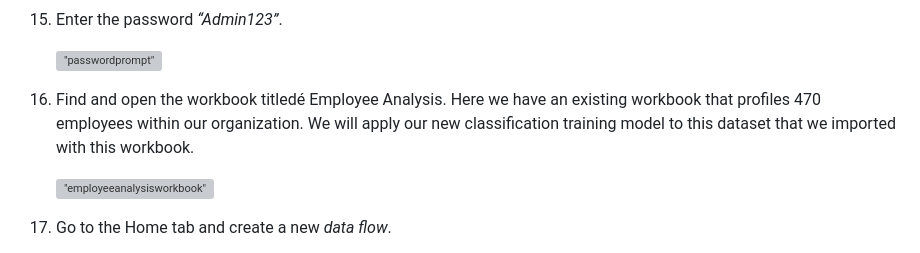
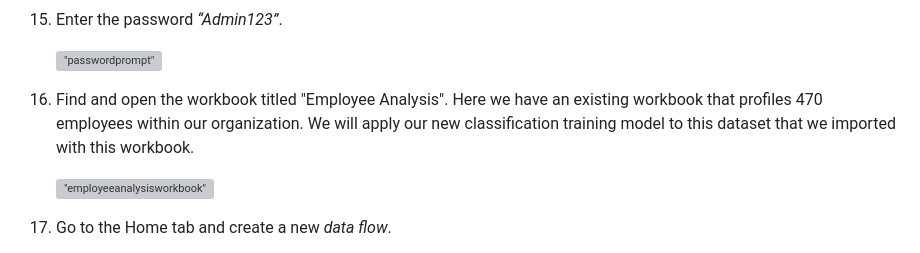
Before and after one commit to evinck/oas-english, a Markdown page: Atelier3/atelier3.md, the part around the change. Rendered like a GitHub page; grey boxes are pictures that could not be loaded.

```diff
--- a/Atelier3/atelier3.md
+++ b/Atelier3/atelier3.md
@@ -217,7 +217,7 @@ Binary classification is a technique of classifying items in a given dataset int
 
     !["passwordprompt"](3f8f2c780901c99c91eb87360641b27a.png)
 
-16. Find and open the workbook titledé Employee Analysis. Here we have an existing workbook that profiles 470 employees within our organization. We will apply our new classification training model to this dataset that we imported with this workbook.
+16. Find and open the workbook titled "Employee Analysis". Here we have an existing workbook that profiles 470 employees within our organization. We will apply our new classification training model to this dataset that we imported with this workbook.
 
     !["employeeanalysisworkbook"](3d17081b40379b0e2cc5fb74c2e5fafb.png)
 
```
